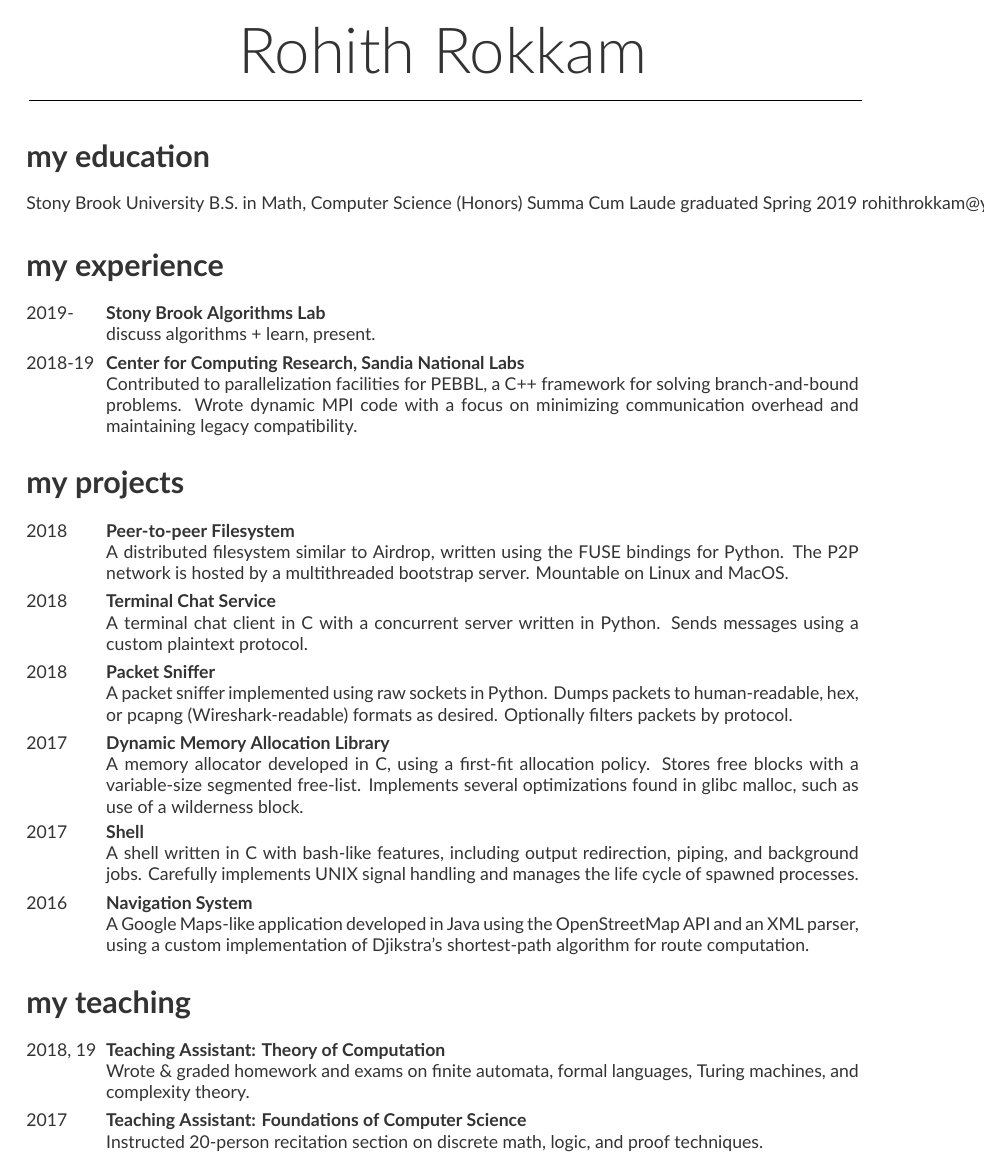
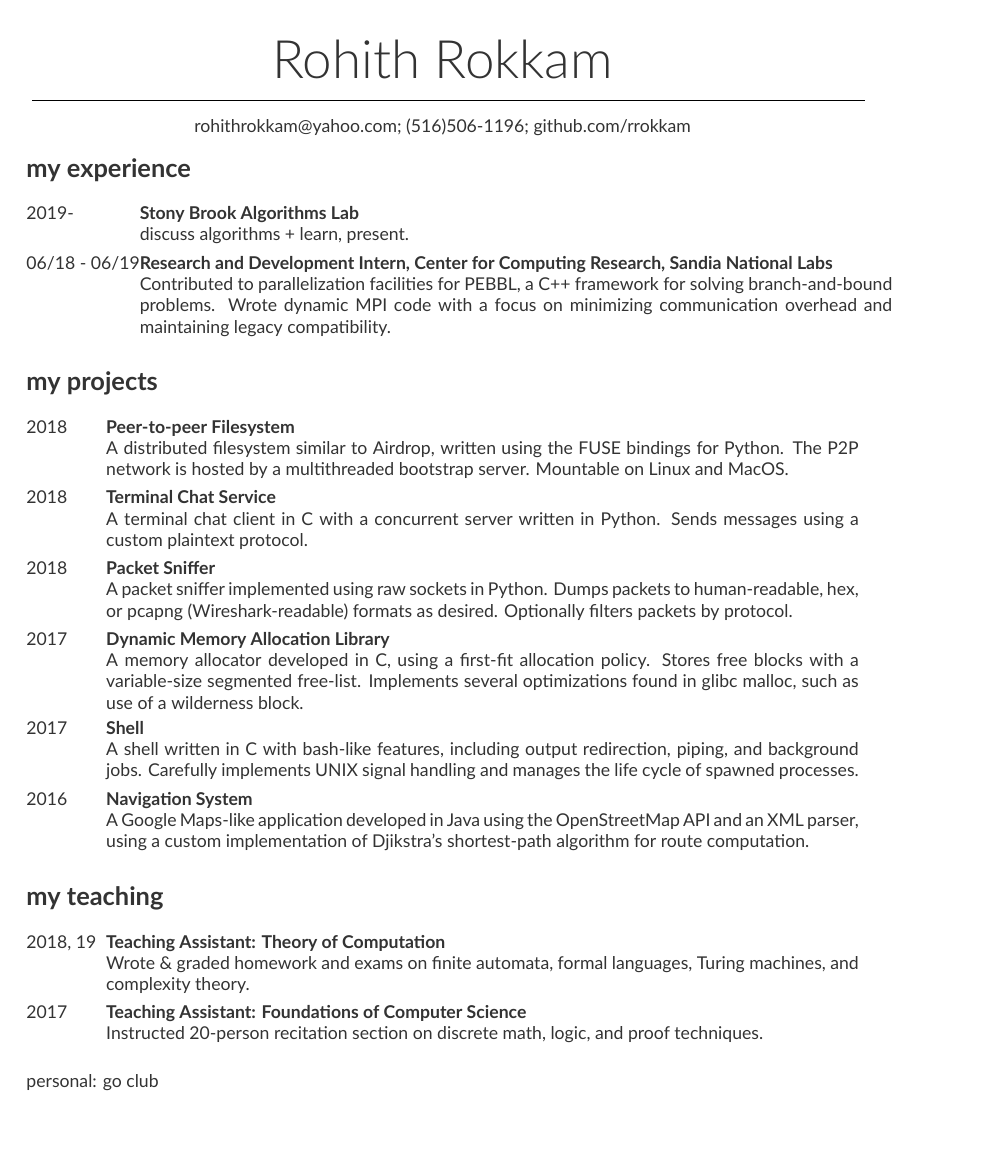
Before and after one commit to rrokkam/resume, a LaTeX CV (cv.tex, which reads cv.cls): the whole page. Compiled offline with XeLaTeX.

Commit message:
Clean up formatting, remove sidebar

```diff
--- a/cv.cls
+++ b/cv.cls
@@ -12,7 +12,7 @@
 \RequirePackage{xcolor}
 
 \definecolor{primary}{HTML}{333333} % dark gray
-\definecolor{secondary}{RGB}{255,255,255} % white
+\definecolor{secondary}{HTML}{FFFFFF} % white
 
 %%%%%%%%%
 % Fonts %
@@ -39,13 +39,12 @@ BoldItalicFont=Lato-BoldItalic.ttf
 
 \newcommand{\header}[1]{%
   \begin{tikzpicture}[remember picture,overlay]
-    \node [rectangle, fill=secondary, anchor=north, minimum width=\paperwidth, minimum height=2.5cm] (box) at (current page.north){};
+    \node [rectangle, fill=secondary, anchor=north, minimum width=\paperwidth, minimum height=3cm] (box) at (current page.north){};
     \node [anchor=north] (name) at (box) {%
-      \fontsize{36pt}{48pt}\color{primary}%
+      \fontsize{30pt}{36pt}\color{primary}%
       {\headerfont #1}
     };
   \end{tikzpicture}
-  \rule{\textwidth}{0.4pt}
 }
 
 %%%%%%%%%%%%%
@@ -61,11 +60,10 @@ BoldItalicFont=Lato-BoldItalic.ttf
 }
 
 \renewcommand{\section}[1]{
-%  \divider
   \par\vspace{\parskip}
   {%
-    \LARGE\color{primary}\textbf{#1}%
-  }
+    \Large\color{primary}\textbf{#1}%
+  }%
   \par\vspace{\parskip}
 }
 
@@ -84,28 +82,3 @@ BoldItalicFont=Lato-BoldItalic.ttf
     \textbf{#2}\\%
     #3\vspace{\parsep}%
   }\\}
-
-%%%%%%%%%%%%%%
-% Side block %
-%%%%%%%%%%%%%%
-
-\RequirePackage[absolute,overlay]{textpos}
-\setlength{\TPHorizModule}{1cm}
-\setlength{\TPVertModule}{1cm}
-\newenvironment{aside}{%
-  \let\oldsection\section
-  \renewcommand{\section}[1]{
-    \par\vspace{\baselineskip}
-    {%
-      \Large\color{primary}\textbf{##1}%
-    }
-  }
-  \begin{textblock}{4.1}(1.5, 4.33)
-  \begin{flushright}
-  \obeycr
-}{%
-  \restorecr
-  \end{flushright}
-  \end{textblock}
-  \let\section\oldsection
-}
--- a/cv.tex
+++ b/cv.tex
@@ -3,6 +3,14 @@
 
 \begin{document}
 \header{Rohith Rokkam}
+\rule{\textwidth}{0.4pt}
+\begin{center}
+rohithrokkam@yahoo.com; (516)506-1196; github.com/rrokkam
+\end{center}
+
+
+% B.S. in Computer Science (Honors) and Math, Stony Brook University \\
+% Graduated Summa Cum Laude, Spring 2019
 
 %\begin{aside}
 %  \section{education}
@@ -21,28 +29,14 @@
 %algorithms, discrete math, probability, high-performance computing, data structures, concurrency
 %
 
-\section{my education}
-
-\begin{entrylist}
-    Stony Brook University
-    B.S. in Math, Computer Science (Honors)
-    Summa Cum Laude
-    graduated Spring 2019
-    rohithrokkam@yahoo.com
-    (516) 506-1196
-    github.com/rrokkam
-\end{entrylist}
-
 \section{my experience}
 
 \begin{entrylist}
   \entry{2019-}{Stony Brook Algorithms Lab}
     {discuss algorithms + learn, present.}
-  \entry{2018-19}{Center for Computing Research, Sandia National Labs}
+  \entry{06/18 - 06/19}{Research and Development Intern, Center for Computing Research, Sandia National Labs}
     {Contributed to parallelization facilities for PEBBL, a C++ framework for solving branch-and-bound problems. Wrote dynamic MPI code with a focus on minimizing communication overhead and maintaining legacy compatibility.}
 \end{entrylist}
-
-%algos reading group? Go club?
 
 \section{my projects}
 
@@ -70,4 +64,6 @@
     {Instructed 20-person recitation section on discrete math, logic, and proof techniques.}
 \end{entrylist}
 
+personal: go club
+
 \end{document}
```
Also changed, not shown: cv.pdf.
